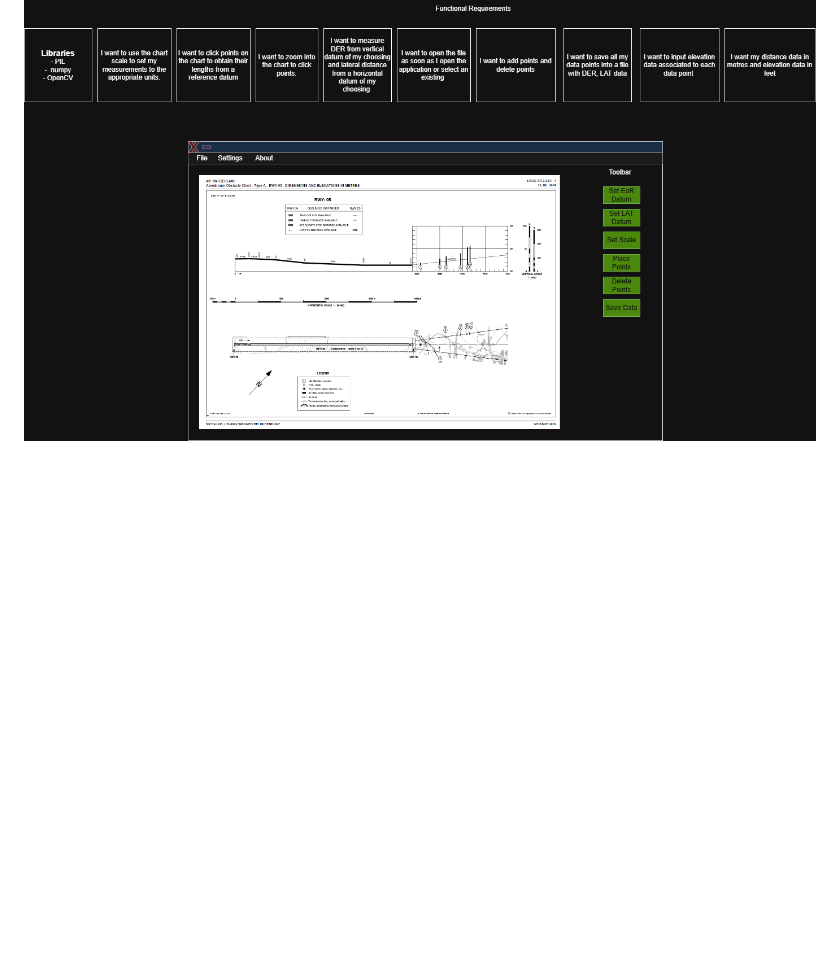
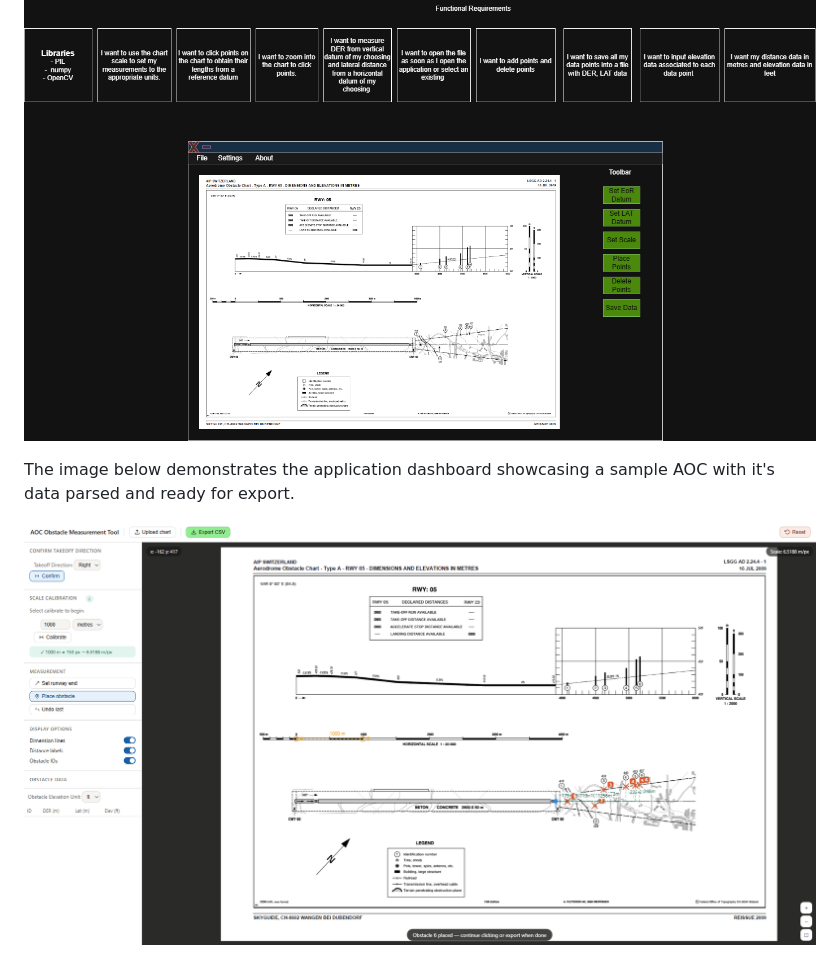
Before and after one commit to AkusChhabra/AOC-Obstacle-Parser, a Markdown page: README.md, the part around the change printed below. GitHub-like rendering; pictures changed too: documents/Tool_Demo.png (added); blank space fills up the shorter version.

```diff
--- a/README.md
+++ b/README.md
@@ -10,3 +11,7 @@ GUI developed to streamline obstacle data collection from Aerodrome Obstacle Cha
 The image below provides a rendition of the application's user interface, showcasing its design and layout.
 
 ![Application Prototype](https://github.com/AkusChhabra/AOC-Obstacle-Parser/blob/main/documents/AOC%20Obstacle%20Parser%20Requirements.png)
+
+The image below demonstrates the application dashboard showcasing a sample AOC with it's data parsed and ready for export.
+
+![Tool Demo](https://github.com/AkusChhabra/AOC-Obstacle-Parser/blob/main/documents/Tool_Demo.png)
```
Also changed, not shown: other parts of README.md (+1 -0 lines).
